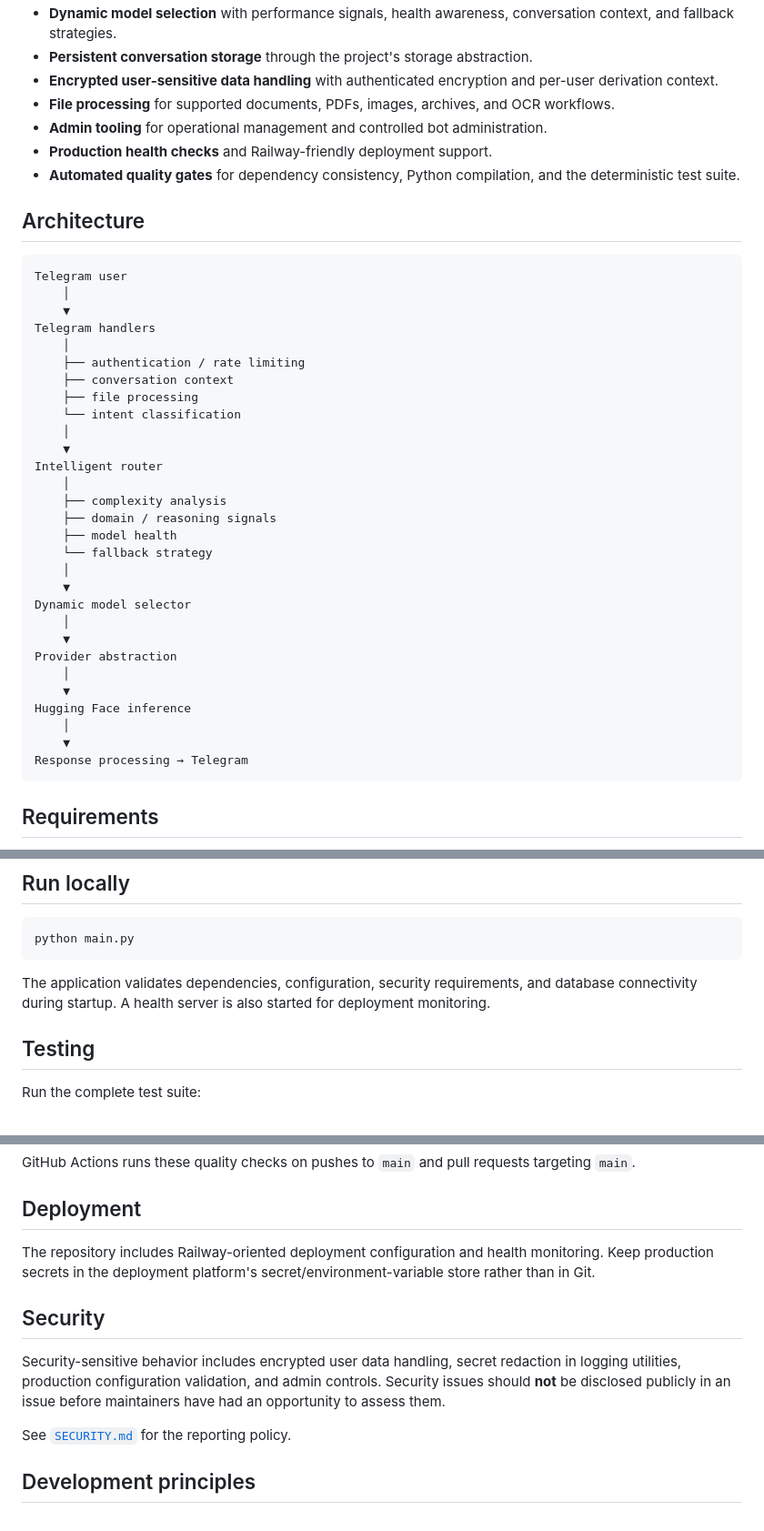
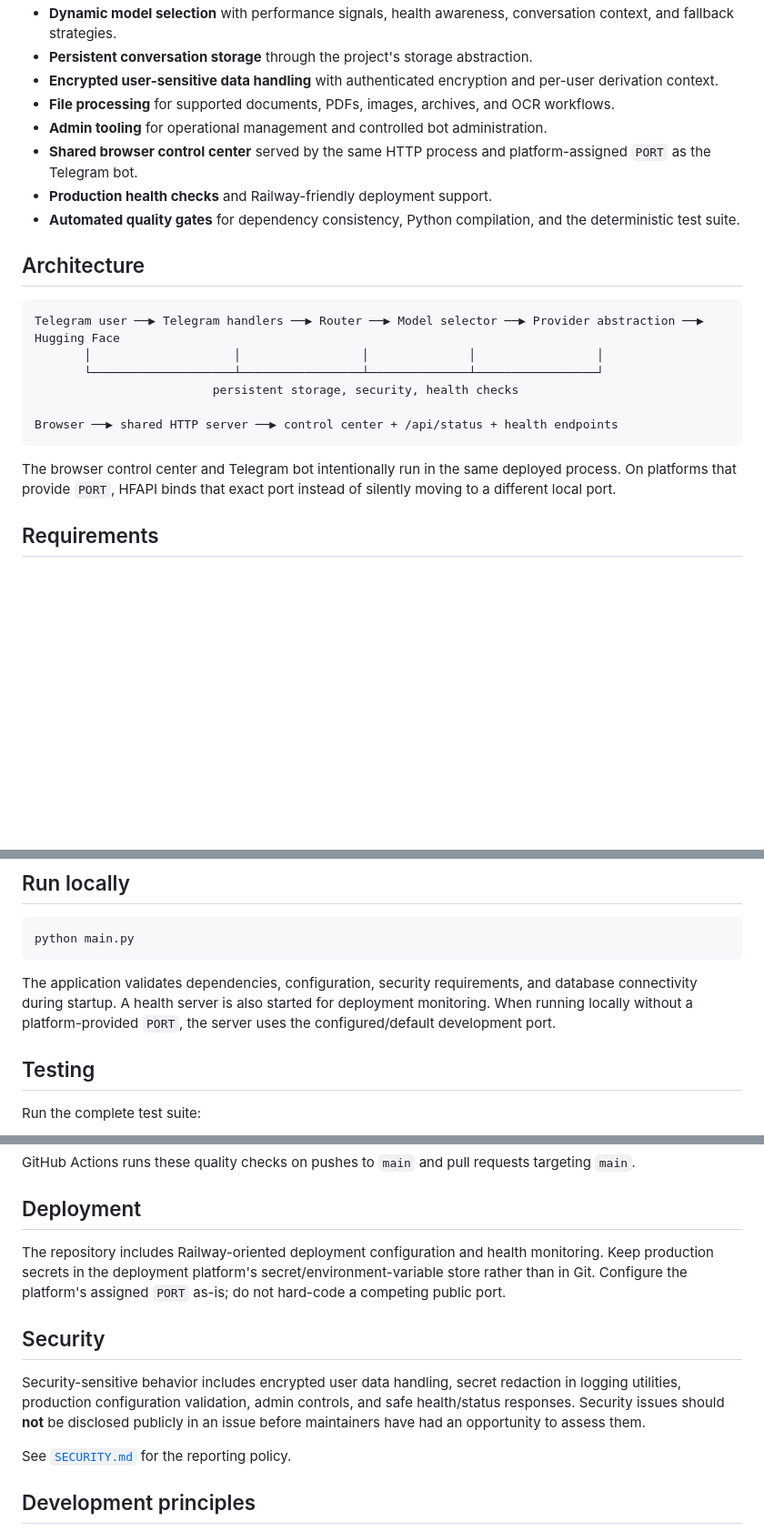
Before and after one commit to Aadityasamriya/HFAPI, a Markdown page: README.md, 3 parts joined by grey strips. Shown at 91% size. GitHub-like rendering; blank space fills up the shorter version.

Commit message:
docs: clarify shared web control center and contribution flow

````diff
--- a/README.md
+++ b/README.md
@@ -12,42 +12,22 @@ A production-oriented Telegram AI assistant built around Hugging Face inference,
 - **Encrypted user-sensitive data handling** with authenticated encryption and per-user derivation context.
 - **File processing** for supported documents, PDFs, images, archives, and OCR workflows.
 - **Admin tooling** for operational management and controlled bot administration.
+- **Shared browser control center** served by the same HTTP process and platform-assigned `PORT` as the Telegram bot.
 - **Production health checks** and Railway-friendly deployment support.
 - **Automated quality gates** for dependency consistency, Python compilation, and the deterministic test suite.
 
 ## Architecture
 
 ```text
-Telegram user
-    │
-    ▼
-Telegram handlers
-    │
-    ├── authentication / rate limiting
-    ├── conversation context
-    ├── file processing
-    └── intent classification
-    │
-    ▼
-Intelligent router
-    │
-    ├── complexity analysis
-    ├── domain / reasoning signals
-    ├── model health
-    └── fallback strategy
-    │
-    ▼
-Dynamic model selector
-    │
-    ▼
-Provider abstraction
-    │
-    ▼
-Hugging Face inference
-    │
-    ▼
-Response processing → Telegram
+Telegram user ──▶ Telegram handlers ──▶ Router ──▶ Model selector ──▶ Provider abstraction ──▶ Hugging Face
+       │                    │                 │              │                 │
+       └────────────────────┴─────────────────┴──────────────┴─────────────────┘
+                         persistent storage, security, health checks
+
+Browser ──▶ shared HTTP server ──▶ control center + /api/status + health endpoints
 ```
+
+The browser control center and Telegram bot intentionally run in the same deployed process. On platforms that provide `PORT`, HFAPI binds that exact port instead of silently moving to a different local port.
 
 ## Requirements
 
@@ -75,7 +55,7 @@ For production, configure a stable `ENCRYPTION_SEED`; do not rely on generated d
 python main.py
 ```
 
-The application validates dependencies, configuration, security requirements, and database connectivity during startup. A health server is also started for deployment monitoring.
+The application validates dependencies, configuration, security requirements, and database connectivity during startup. A health server is also started for deployment monitoring. When running locally without a platform-provided `PORT`, the server uses the configured/default development port.
 
 ## Testing
 
@@ -101,11 +81,11 @@ GitHub Actions runs these quality checks on pushes to `main` and pull requests t
 
 ## Deployment
 
-The repository includes Railway-oriented deployment configuration and health monitoring. Keep production secrets in the deployment platform's secret/environment-variable store rather than in Git.
+The repository includes Railway-oriented deployment configuration and health monitoring. Keep production secrets in the deployment platform's secret/environment-variable store rather than in Git. Configure the platform's assigned `PORT` as-is; do not hard-code a competing public port.
 
 ## Security
 
-Security-sensitive behavior includes encrypted user data handling, secret redaction in logging utilities, production configuration validation, and admin controls. Security issues should **not** be disclosed publicly in an issue before maintainers have had an opportunity to assess them.
+Security-sensitive behavior includes encrypted user data handling, secret redaction in logging utilities, production configuration validation, admin controls, and safe health/status responses. Security issues should **not** be disclosed publicly in an issue before maintainers have had an opportunity to assess them.
 
 See [`SECURITY.md`](SECURITY.md) for the reporting policy.
 
````
Also changed, not shown: other parts of README.md (+2 -0 lines).
